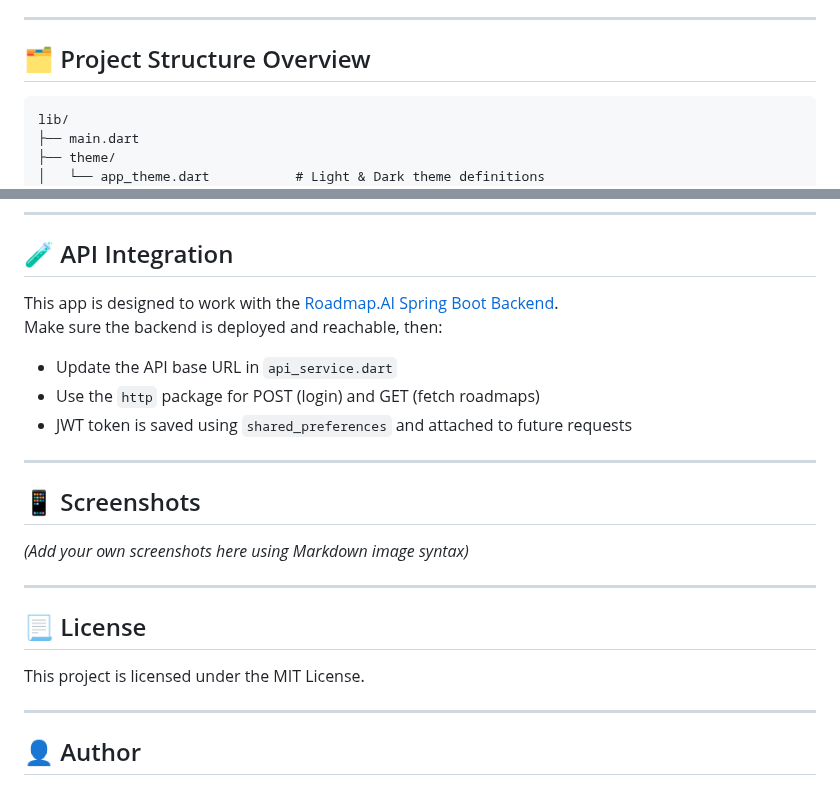
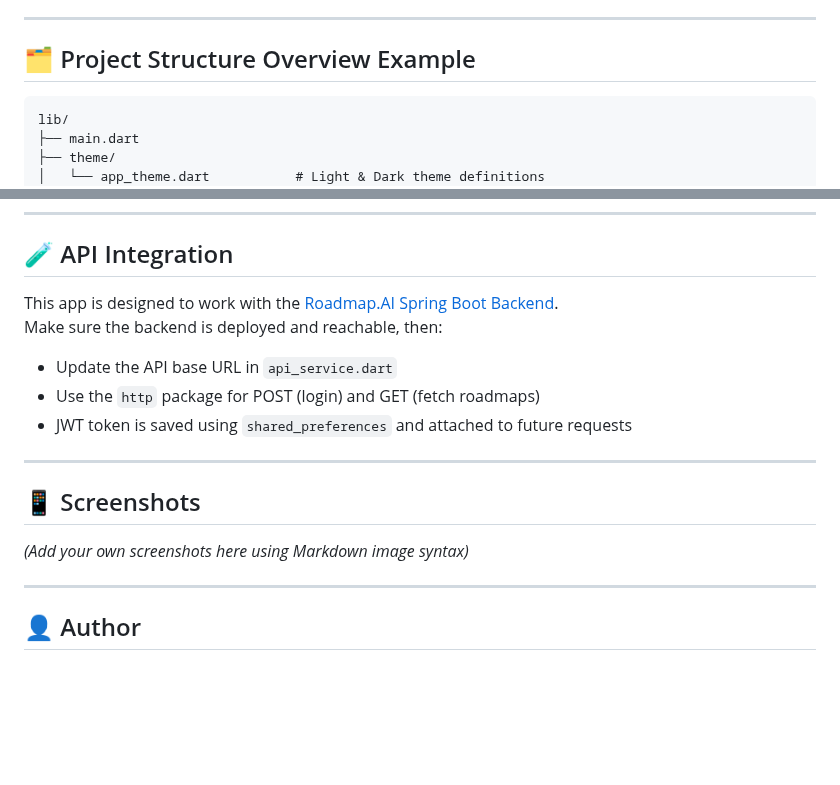
Before and after one commit to gautamrawat543/RoadMapAIFrontEnd, a Markdown page: README.md, 2 parts joined by grey strips. Drawn GitHub-style; blank space fills up the shorter version.

````diff
--- a/README.md
+++ b/README.md
@@ -29,7 +29,7 @@
 
 ---
 
-## 🗂️ Project Structure Overview
+## 🗂️ Project Structure Overview Example
 
 ```plaintext
 lib/
@@ -90,12 +90,6 @@ _(Add your own screenshots here using Markdown image syntax)_
 
 ---
 
-## 📃 License
-
-This project is licensed under the MIT License.
-
----
-
 ## 👤 Author
 
 - **Gautam Rawat**
````
Also changed, not shown: other parts of README.md (+1 -1 lines).
